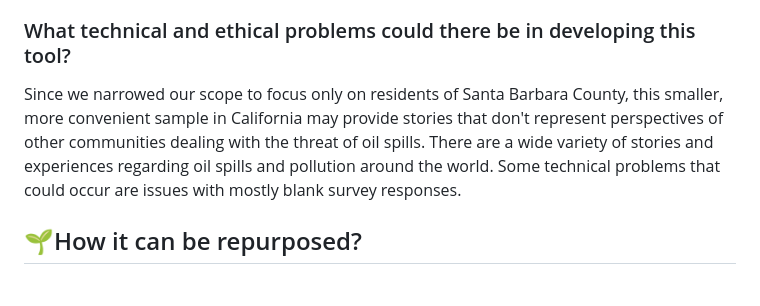
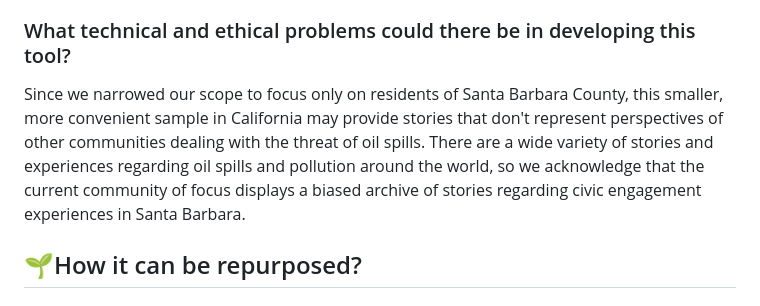
Before and after one commit to danigold1020/asianam-191a-oceanpollution, a Markdown page: README.md, the part around the change. Drawn GitHub-style.

```diff
--- a/README.md
+++ b/README.md
@@ -26,7 +26,7 @@ In this project, we used Google Forms to create our community survey and multipl
 To create the website and mapplication itself, we utilzed 2 main HTML files, 1 CSS file, and 2 Javascript files. Our HTML files were for our Home and About pages. We connected the CSS and Javascript files to these main HTML files to incorporate style elements and our interactive map and slideshow features.
 
 ### What technical and ethical problems could there be in developing this tool?
-Since we narrowed our scope to focus only on residents of Santa Barbara County, this smaller, more convenient sample in California may provide stories that don't represent perspectives of other communities dealing with the threat of oil spills. There are a wide variety of stories and experiences regarding oil spills and pollution around the world. Some technical problems that could occur are issues with mostly blank survey responses.
+Since we narrowed our scope to focus only on residents of Santa Barbara County, this smaller, more convenient sample in California may provide stories that don't represent perspectives of other communities dealing with the threat of oil spills. There are a wide variety of stories and experiences regarding oil spills and pollution around the world, so we acknowledge that the current community of focus displays a biased archive of stories regarding civic engagement experiences in Santa Barbara.
 
 ## :seedling:How it can be repurposed?
 ### Long-term Impact
```
